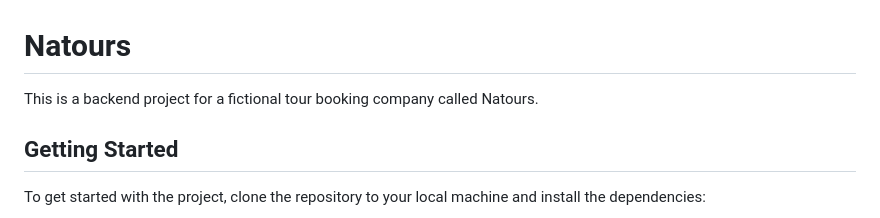
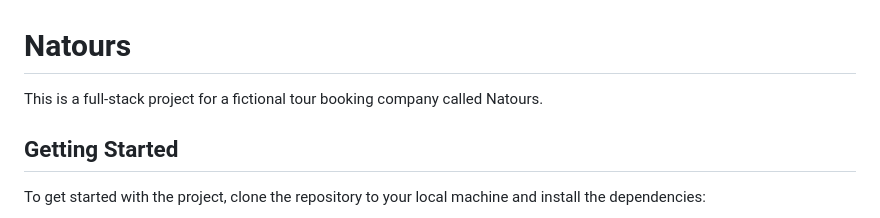
Before and after one commit to Mahmoud-AbouDeghedy/Tour-Booking-App, a Markdown page: readme.md, the part around the change. Rendered like a GitHub page.

```diff
--- a/readme.md
+++ b/readme.md
@@ -1,6 +1,6 @@
 # Natours
 
-This is a backend project for a fictional tour booking company called Natours.
+This is a full-stack project for a fictional tour booking company called Natours.
 
 ## Getting Started
 
```
